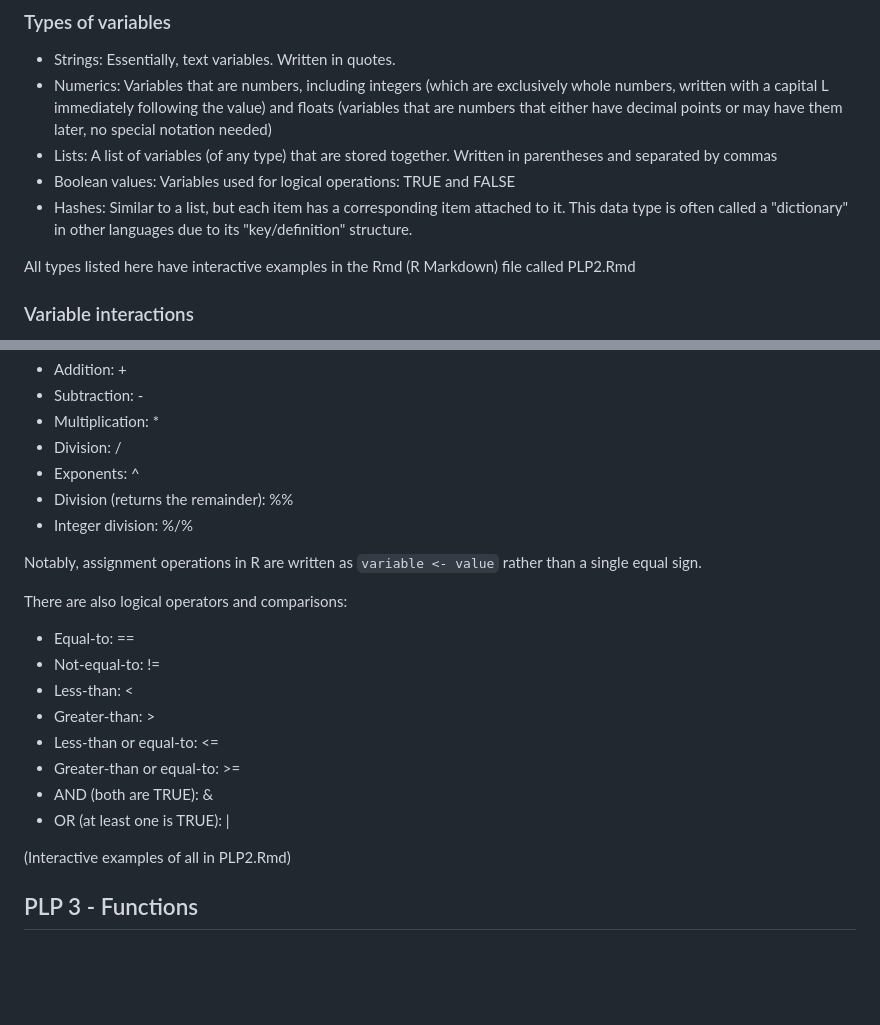
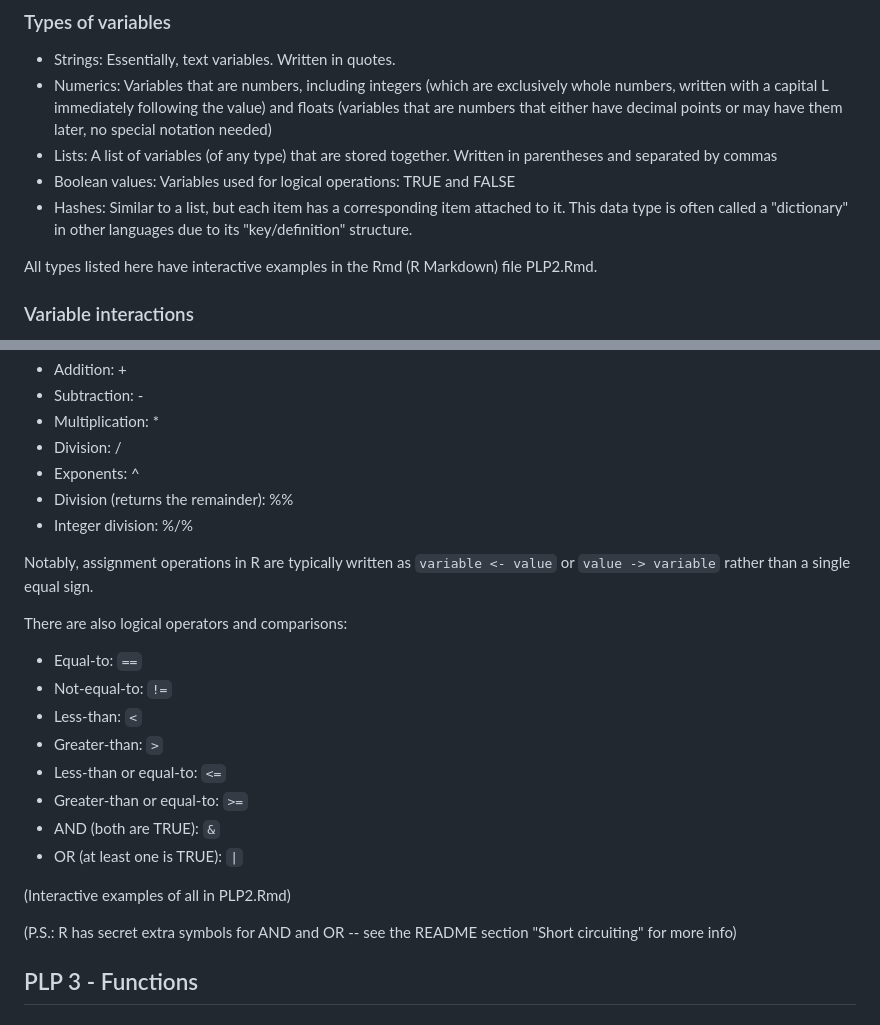
Before and after one commit to saundeae/Programming-Language-Project, a Markdown page: README.md, 2 parts joined by grey strips. Rendered like a GitHub page; blank space fills up the shorter version.

````diff
--- a/README.md
+++ b/README.md
@@ -64,7 +64,7 @@ R is an implicitly typed language, meaning that a variable's type does not have
 - Boolean values: Variables used for logical operations: TRUE and FALSE
 - Hashes: Similar to a list, but each item has a corresponding item attached to it. This data type is often called a "dictionary" in other languages due to its "key/definition" structure.
 
-All types listed here have interactive examples in the Rmd (R Markdown) file called PLP2.Rmd
+All types listed here have interactive examples in the Rmd (R Markdown) file PLP2.Rmd.
 
 ### Variable interactions
 
@@ -84,20 +84,21 @@ As a math-based language, it's important to know the artithmetic operators in R:
 - Division (returns the remainder): %%
 - Integer division: %/%
 
-Notably, assignment operations in R are written as ```variable <- value``` rather than a single equal sign.
+Notably, assignment operations in R are typically written as ```variable <- value``` or ```value -> variable``` rather than a single equal sign.
 
 There are also logical operators and comparisons:
-- Equal-to: ==
-- Not-equal-to: !=
-- Less-than: <
-- Greater-than: >
-- Less-than or equal-to: <=
-- Greater-than or equal-to: >=
-- AND (both are TRUE): &
-- OR (at least one is TRUE): |
+- Equal-to: ```==```
+- Not-equal-to: ```!=```
+- Less-than: ```<```
+- Greater-than: ```>```
+- Less-than or equal-to: ```<=```
+- Greater-than or equal-to: ```>=```
+- AND (both are TRUE): ```&```
+- OR (at least one is TRUE): ```|```
 
 (Interactive examples of all in PLP2.Rmd)
 
+(P.S.: R has secret extra symbols for AND and OR -- see the README section "Short circuiting" for more info)
 
 ## PLP 3 - Functions
 
````
Also changed, not shown: other parts of README.md (+63 -2 lines).
